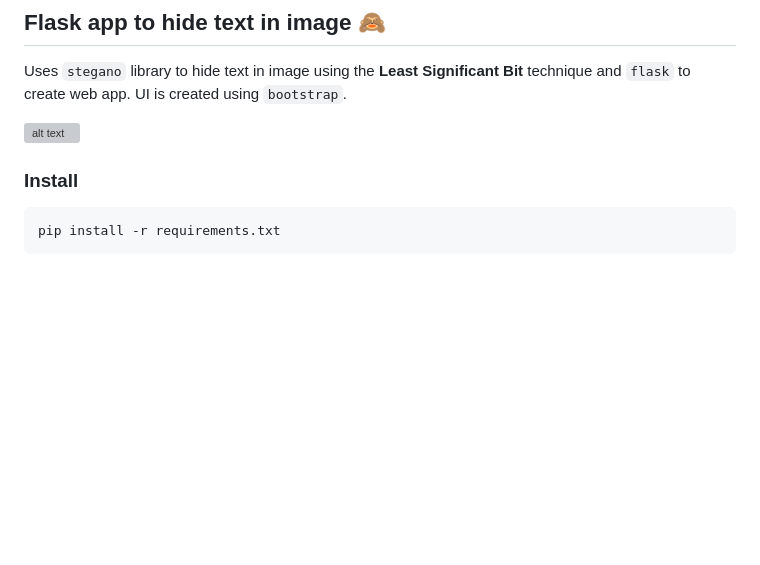
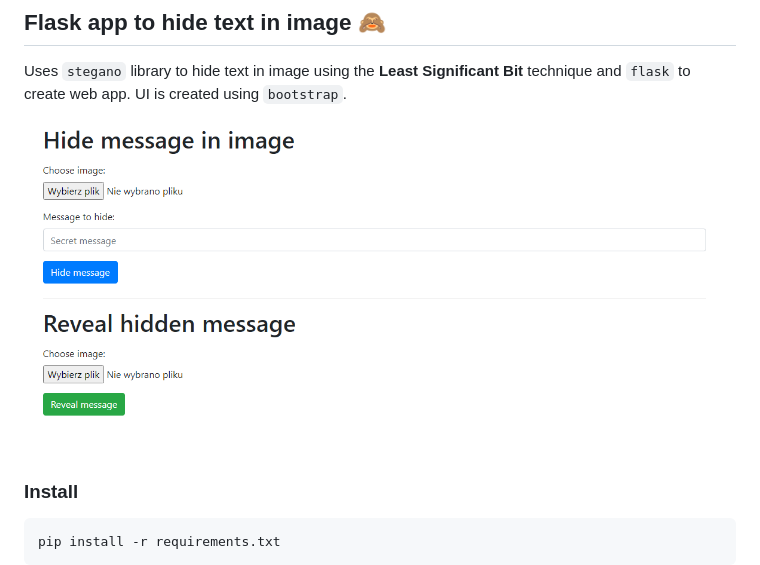
Before and after one commit to fifi000/krypto-labs, a Markdown page: lab5/readme.md, the part around the change. Rendered like a GitHub page; pictures changed too: lab5/image.png; blank space fills up the shorter version; grey boxes are pictures that could not be loaded.

```diff
--- a/lab5/readme.md
+++ b/lab5/readme.md
@@ -2,7 +2,7 @@
 
 Uses `stegano` library to hide text in image using the **Least Significant Bit** technique and `flask` to create web app. UI is created using `bootstrap`.
 
-![alt text](image-1.png)
+![alt text](image.png)
 
 ### Install
 
```
